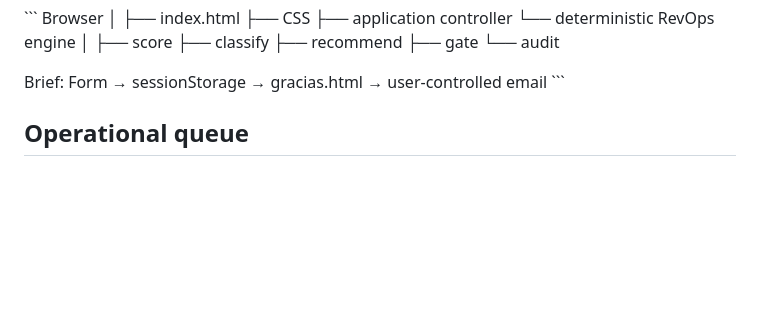
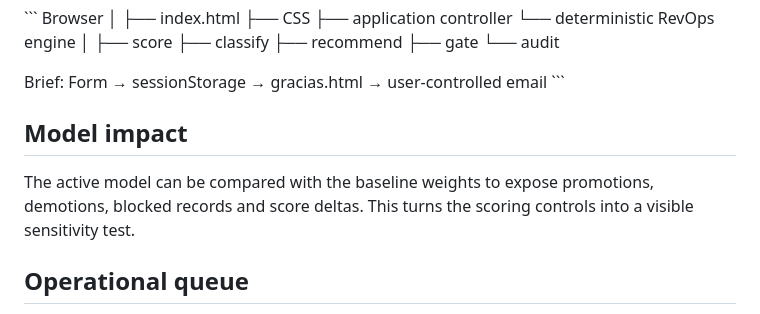
Before and after one commit to GracianB/revops-studio, a Markdown page: README.md, the part around the change. Drawn GitHub-style; blank space fills up the shorter version.

Commit message:
docs: add model sensitivity to README

```diff
--- a/README.md
+++ b/README.md
@@ -48,6 +48,10 @@ Browser
 Brief:
 Form → sessionStorage → gracias.html → user-controlled email
 \`\`\`
+
+## Model impact
+
+The active model can be compared with the baseline weights to expose promotions, demotions, blocked records and score deltas. This turns the scoring controls into a visible sensitivity test.
 
 ## Operational queue
 
```
